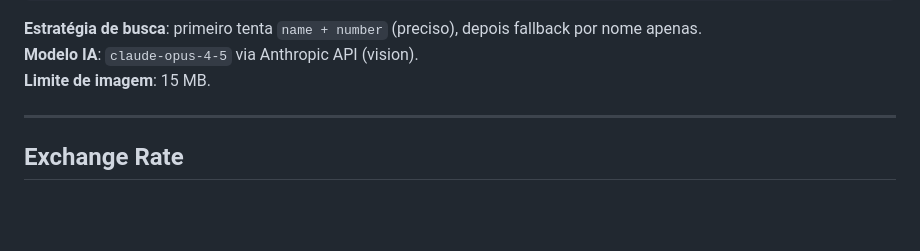
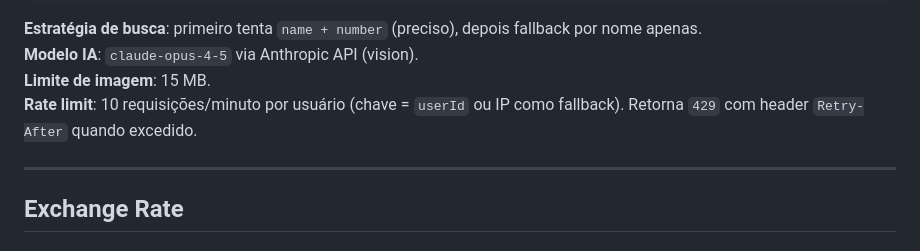
Before and after one commit to tcg-collector/tcg-collector-app, a Markdown page: docs/02 - Backend/API Reference.md, the part around the change. Drawn GitHub-style; blank space fills up the shorter version.

```diff
--- a/docs/02 - Backend/API Reference.md
+++ b/docs/02 - Backend/API Reference.md
@@ -174,6 +174,7 @@ Identifica uma carta Pokémon por foto usando Claude Vision, avalia a condição
 **Estratégia de busca**: primeiro tenta `name + number` (preciso), depois fallback por nome apenas.
 **Modelo IA**: `claude-opus-4-5` via Anthropic API (vision).
 **Limite de imagem**: 15 MB.
+**Rate limit**: 10 requisições/minuto por usuário (chave = `userId` ou IP como fallback). Retorna `429` com header `Retry-After` quando excedido.
 
 ---
 
```
Also changed, not shown: docs/05 - Qualidade/Agent Tester.md (+22 -15 lines), 1 other file.
